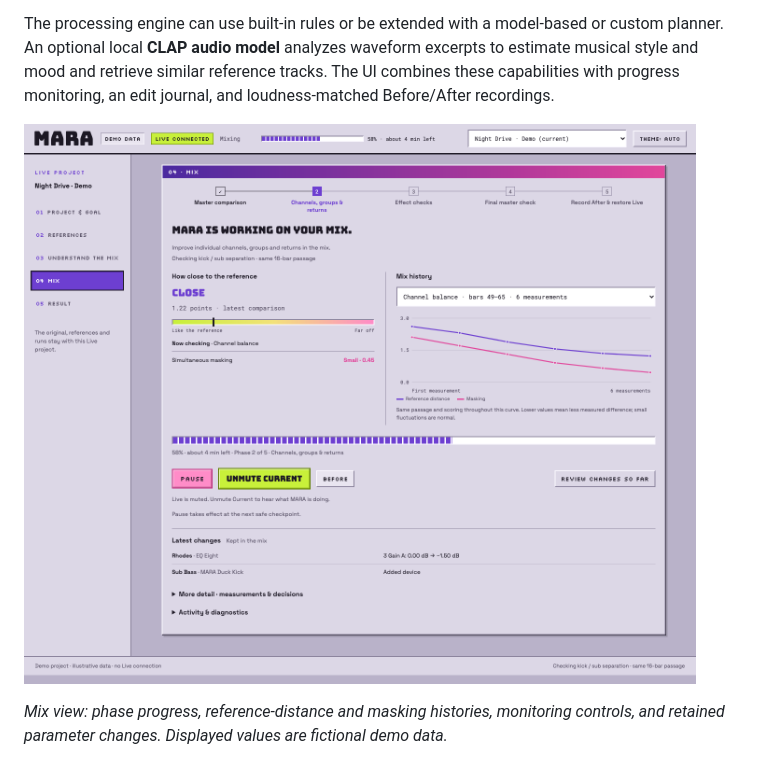
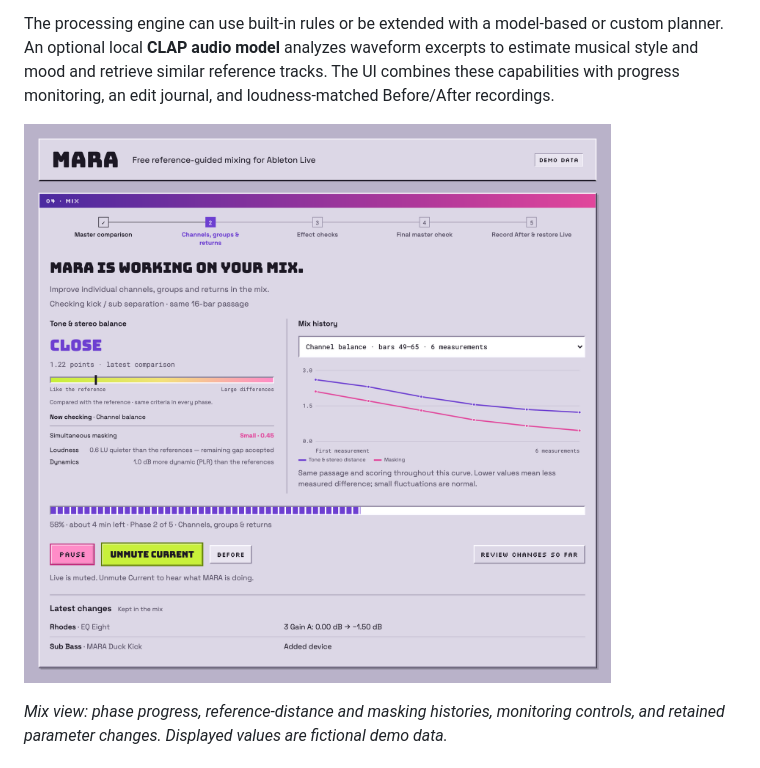
Before and after one commit to moritzlauper/mara, a Markdown page: README.md, the part around the change. Drawn GitHub-style; pictures changed too: docs/images/mara-teaser.png (added).

Commit message:
Add a focused Mix view teaser image for sharing and README

```diff
--- a/README.md
+++ b/README.md
@@ -6,7 +6,7 @@
 
 The processing engine can use built-in rules or be extended with a model-based or custom planner. An optional local **CLAP audio model** analyzes waveform excerpts to estimate musical style and mood and retrieve similar reference tracks. The UI combines these capabilities with progress monitoring, an edit journal, and loudness-matched Before/After recordings.
 
-![MARA's Mix view with reference comparison, mix history, listening controls, and Latest changes.](docs/images/04-mix.png)
+![MARA's Mix view with reference comparison, mix history, listening controls, and Latest changes.](docs/images/mara-teaser.png)
 
 *Mix view: phase progress, reference-distance and masking histories, monitoring controls, and retained parameter changes. Displayed values are fictional demo data.*
 
```
Also changed, not shown: 1 other file.
